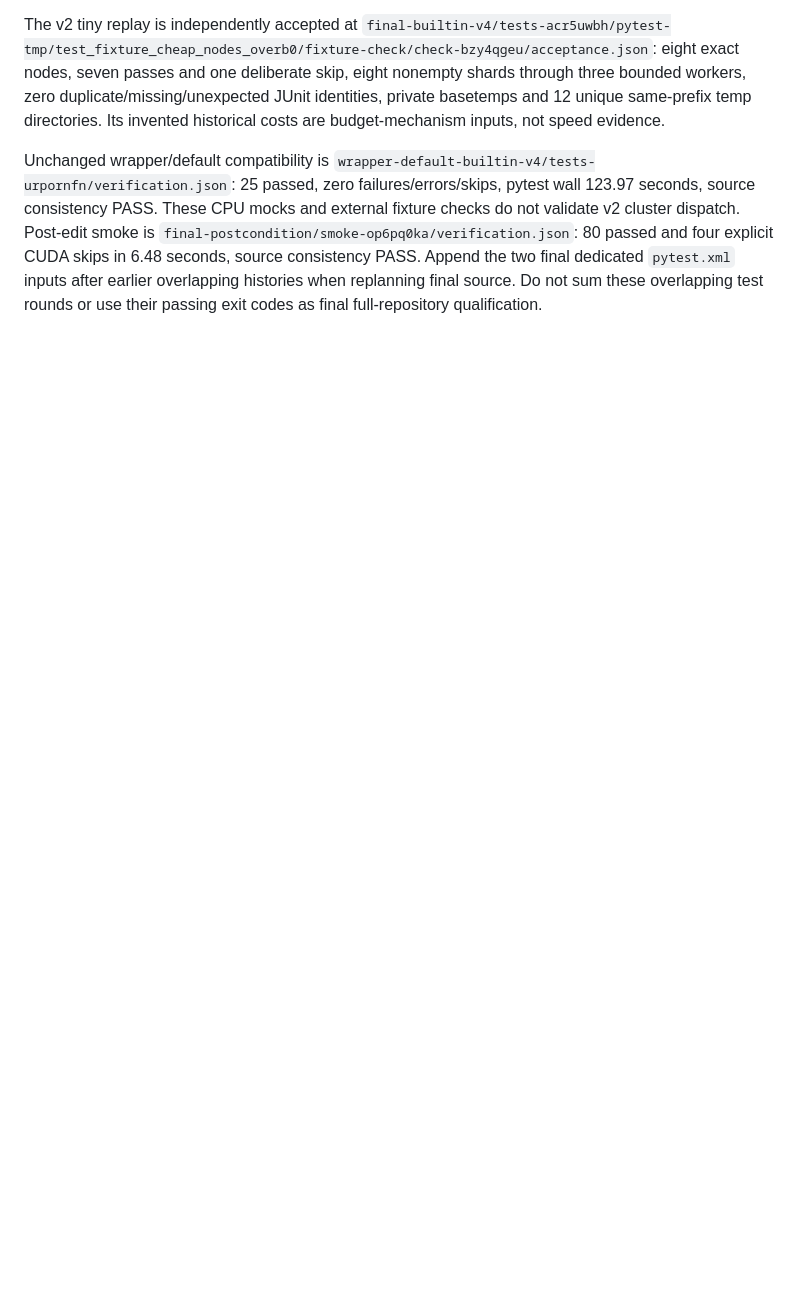
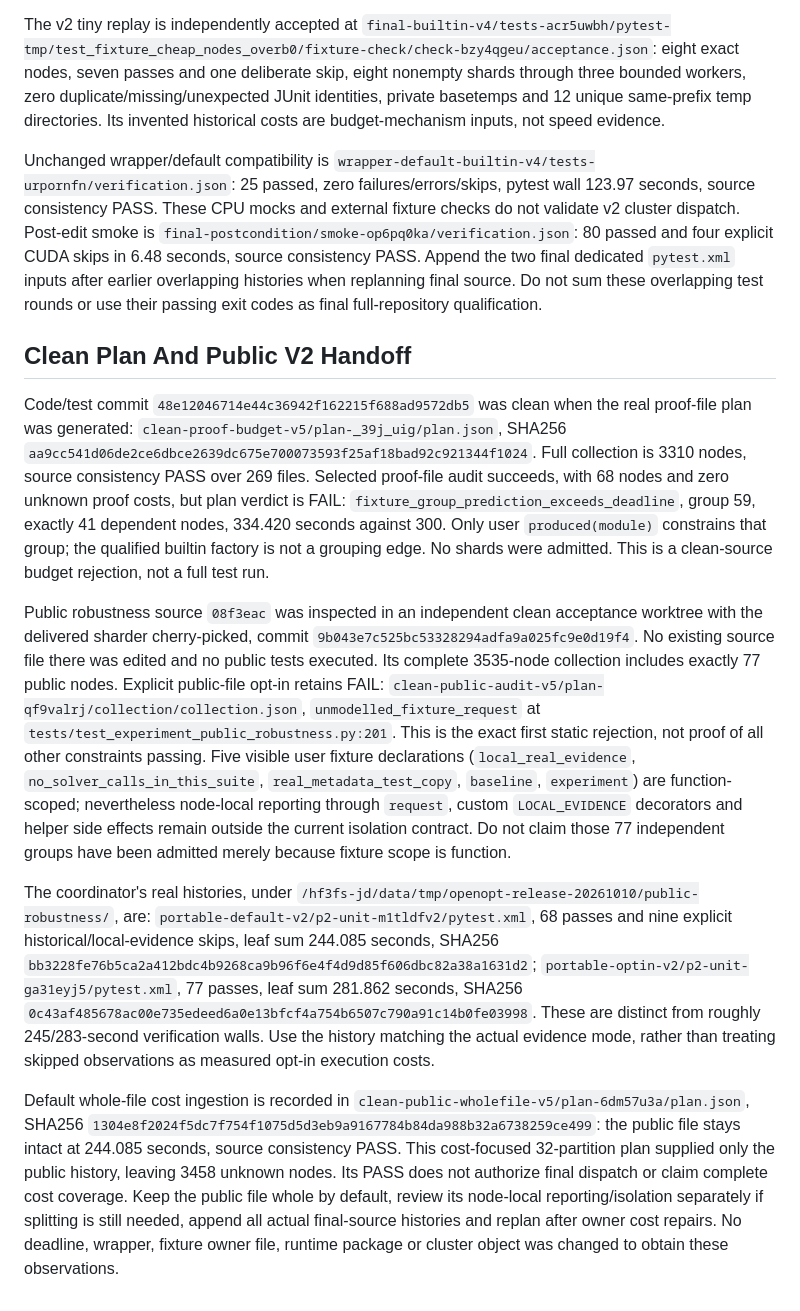
Before and after one commit to miaochunhui/openopt, a Markdown page: docs/research/sharded-regression.md, the part around the change. Rendered like a GitHub page; blank space fills up the shorter version.

Commit message:
Record clean fixture budget rejection and public v2 audit handoff

```diff
--- a/docs/research/sharded-regression.md
+++ b/docs/research/sharded-regression.md
@@ -344,3 +344,57 @@ explicit CUDA skips in 6.48 seconds, source consistency PASS.
 Append the two final dedicated `pytest.xml` inputs after earlier overlapping
 histories when replanning final source. Do not sum these overlapping test
 rounds or use their passing exit codes as final full-repository qualification.
+
+## Clean Plan And Public V2 Handoff
+
+Code/test commit `48e12046714e44c36942f162215f688ad9572db5` was clean when
+the real proof-file plan was generated:
+`clean-proof-budget-v5/plan-_39j_uig/plan.json`, SHA256
+`aa9cc541d06de2ce6dbce2639dc675e700073593f25af18bad92c921344f1024`.
+Full collection is 3310 nodes, source consistency PASS over 269 files.
+Selected proof-file audit succeeds, with 68 nodes and zero unknown proof
+costs, but plan verdict is FAIL:
+`fixture_group_prediction_exceeds_deadline`, group 59, exactly 41 dependent
+nodes, 334.420 seconds against 300. Only user `produced(module)` constrains
+that group; the qualified builtin factory is not a grouping edge. No shards
+were admitted. This is a clean-source budget rejection, not a full test run.
+
+Public robustness source `08f3eac` was inspected in an independent clean
+acceptance worktree with the delivered sharder cherry-picked, commit
+`9b043e7c525bc53328294adfa9a025fc9e0d19f4`. No existing source file there was
+edited and no public tests executed. Its complete 3535-node collection
+includes exactly 77 public nodes. Explicit public-file opt-in retains FAIL:
+`clean-public-audit-v5/plan-qf9valrj/collection/collection.json`,
+`unmodelled_fixture_request` at
+`tests/test_experiment_public_robustness.py:201`. This is the exact first
+static rejection, not proof of all other constraints passing. Five visible
+user fixture declarations (`local_real_evidence`,
+`no_solver_calls_in_this_suite`, `real_metadata_test_copy`, `baseline`,
+`experiment`) are function-scoped; nevertheless node-local reporting through
+`request`, custom `LOCAL_EVIDENCE` decorators and helper side effects remain
+outside the current isolation contract. Do not claim those 77 independent
+groups have been admitted merely because fixture scope is function.
+
+The coordinator's real histories, under
+`/hf3fs-jd/data/tmp/openopt-release-20261010/public-robustness/`, are:
+`portable-default-v2/p2-unit-m1tldfv2/pytest.xml`, 68 passes and nine explicit
+historical/local-evidence skips, leaf sum 244.085 seconds, SHA256
+`bb3228fe76b5ca2a412bdc4b9268ca9b96f6e4f4d9d85f606dbc82a38a1631d2`;
+`portable-optin-v2/p2-unit-ga31eyj5/pytest.xml`, 77 passes, leaf sum
+281.862 seconds, SHA256
+`0c43af485678ac00e735edeed6a0e13bfcf4a754b6507c790a91c14b0fe03998`.
+These are distinct from roughly 245/283-second verification walls.
+Use the history matching the actual evidence mode, rather than treating
+skipped observations as measured opt-in execution costs.
+
+Default whole-file cost ingestion is recorded in
+`clean-public-wholefile-v5/plan-6dm57u3a/plan.json`, SHA256
+`1304e8f2024f5dc7f754f1075d5d3eb9a9167784b84da988b32a6738259ce499`:
+the public file stays intact at 244.085 seconds, source consistency PASS.
+This cost-focused 32-partition plan supplied only the public history, leaving
+3458 unknown nodes. Its PASS does not authorize final dispatch or claim
+complete cost coverage. Keep the public file whole by default, review its
+node-local reporting/isolation separately if splitting is still needed,
+append all actual final-source histories and replan after owner cost repairs.
+No deadline, wrapper, fixture owner file, runtime package or cluster object
+was changed to obtain these observations.
```
